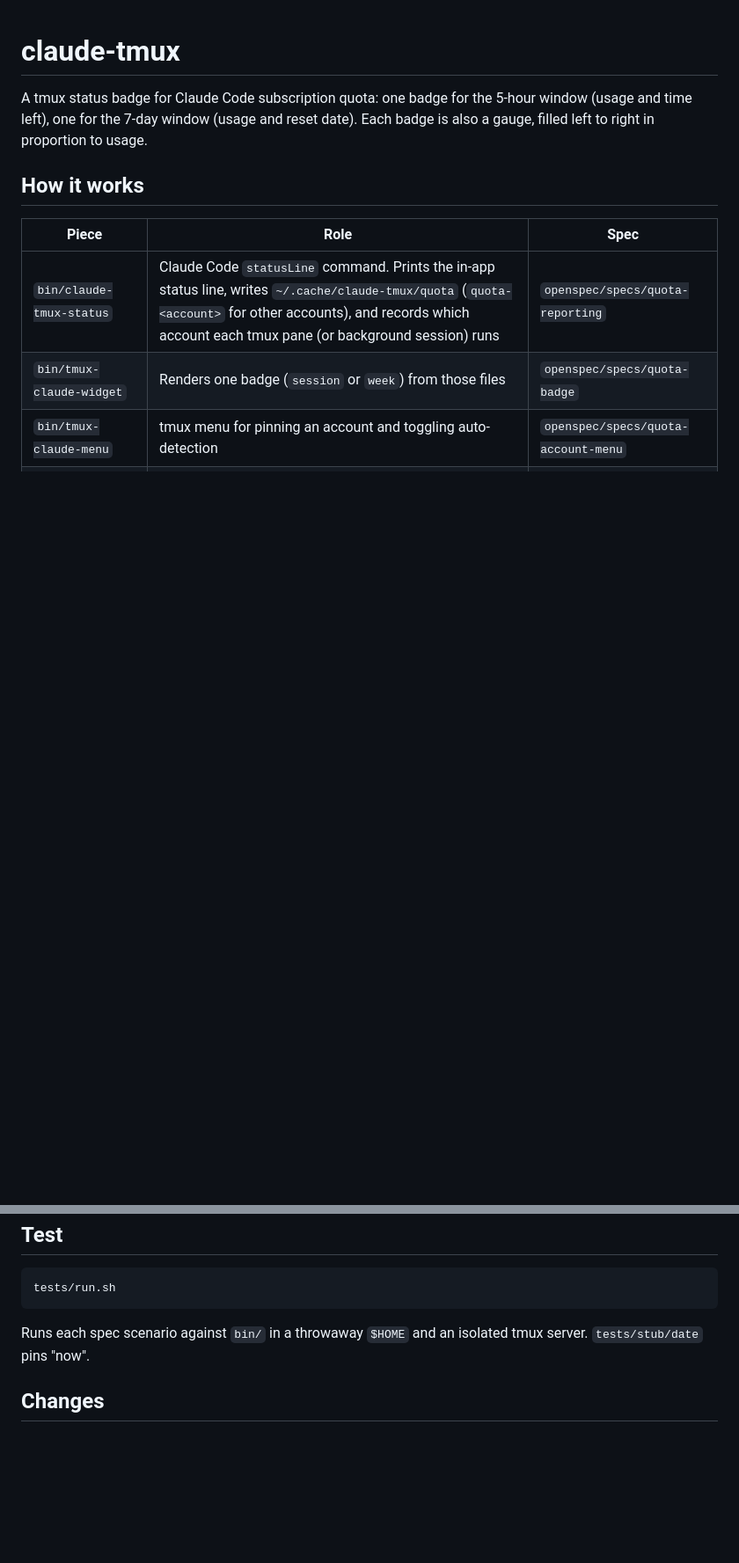
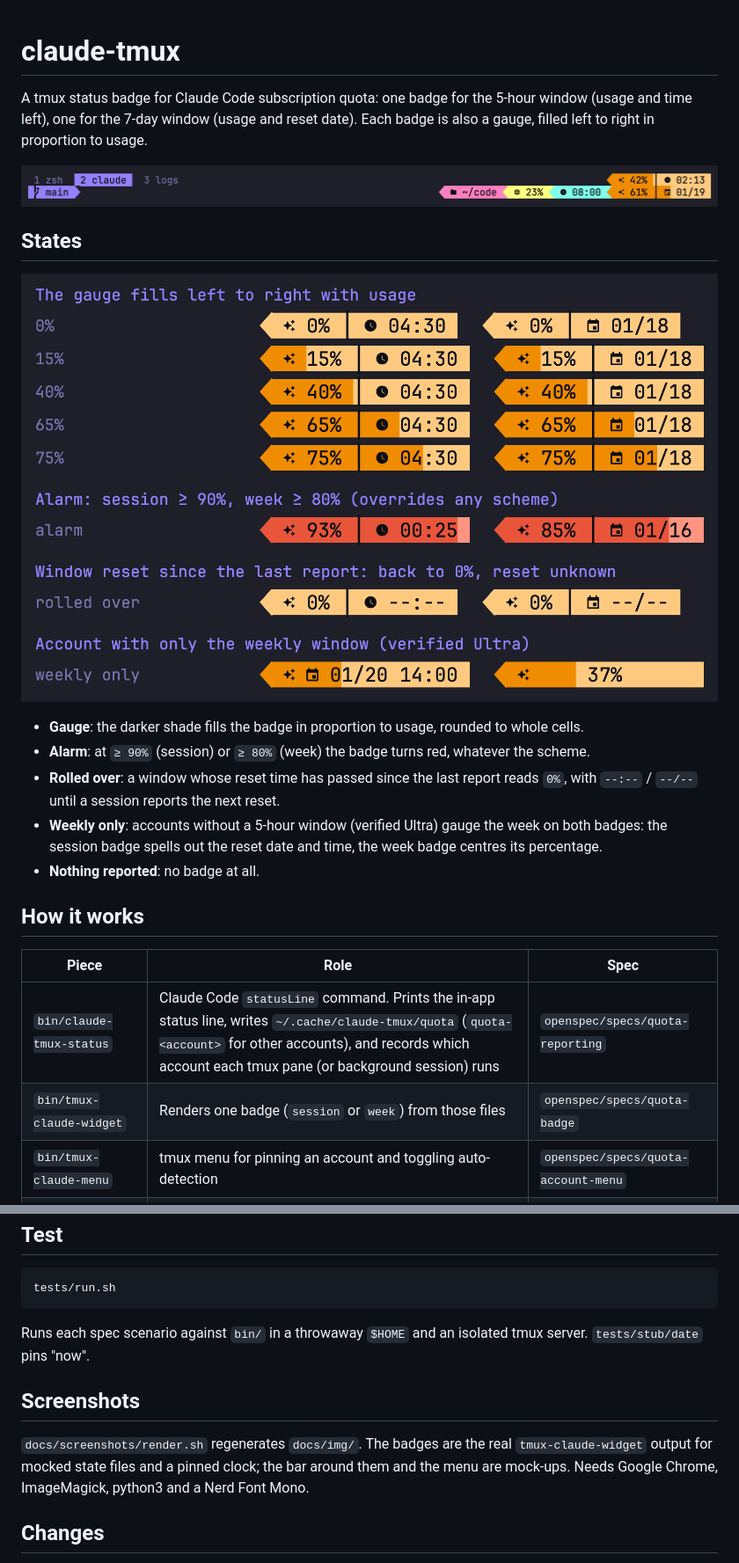
Before and after one commit to apexJCL/claude-tmux, a Markdown page: README.md, 2 parts joined by grey strips. Shown at 88% size. Rendered like a GitHub page; pictures changed too: docs/img/bar.png (added), docs/img/states.png (added); blank space fills up the shorter version.

Commit message:
README: screenshots of every badge state and variant
docs/screenshots/render.sh renders the real widget output (mocked state,
pinned clock) to docs/img via headless Chrome: the bar, gauge levels,
alarm, rolled-over and weekly-only states, every scheme pinned and
detected, a custom icon, the account menu and the in-app status line.

Co-Authored-By: Claude Opus 5.5 <noreply@anthropic.com>

```diff
--- a/README.md
+++ b/README.md
@@ -1,6 +1,18 @@
 # claude-tmux
 
 A tmux status badge for Claude Code subscription quota: one badge for the 5-hour window (usage and time left), one for the 7-day window (usage and reset date). Each badge is also a gauge, filled left to right in proportion to usage.
+
+![The two badges in a tmux2k bar: the 5-hour window top right, the weekly one at the end of the bottom row](docs/img/bar.png)
+
+## States
+
+![Gauge levels, alarm colours, a window that rolled over, and an account with only the weekly window](docs/img/states.png)
+
+- **Gauge**: the darker shade fills the badge in proportion to usage, rounded to whole cells.
+- **Alarm**: at `≥ 90%` (session) or `≥ 80%` (week) the badge turns red, whatever the scheme.
+- **Rolled over**: a window whose reset time has passed since the last report reads `0%`, with `--:--` / `--/--` until a session reports the next reset.
+- **Weekly only**: accounts without a 5-hour window (verified Ultra) gauge the week on both badges: the session badge spells out the reset date and time, the week badge centres its percentage.
+- **Nothing reported**: no badge at all.
 
 ## How it works
 
@@ -73,6 +89,10 @@ tests/run.sh
 
 Runs each spec scenario against `bin/` in a throwaway `$HOME` and an isolated tmux server. `tests/stub/date` pins "now".
 
+## Screenshots
+
+`docs/screenshots/render.sh` regenerates `docs/img/`. The badges are the real `tmux-claude-widget` output for mocked state files and a pinned clock; the bar around them and the menu are mock-ups. Needs Google Chrome, ImageMagick, python3 and a Nerd Font Mono.
+
 ## Changes
 
 Behaviour is specified in `openspec/specs/`. Propose a change with `/opsx:propose`, then implement it with `/opsx:apply` and archive it with `/opsx:archive`.
```
Also changed, not shown: other parts of README.md (+4 -0 lines), docs/img/accounts.png (added), docs/img/menu.png (added), 2 other files.
